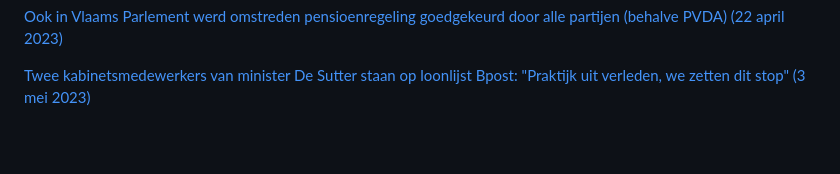
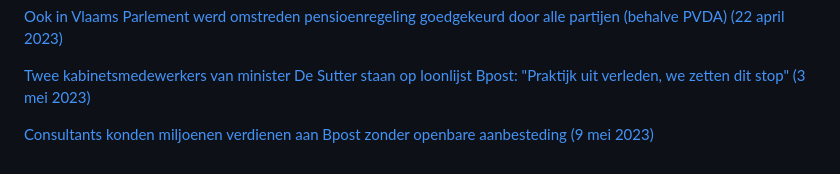
Before and after one commit to arnoschutijzer/belgian-politics-are-going-great, a Markdown page: README.md, the part around the change. GitHub-like rendering; blank space fills up the shorter version.

```diff
--- a/README.md
+++ b/README.md
@@ -29,3 +29,5 @@
 [Ook in Vlaams Parlement werd omstreden pensioenregeling goedgekeurd door alle partijen (behalve PVDA) (22 april 2023)](https://www.vrt.be/vrtnws/nl/2023/04/22/ook-in-vlaams-parlement-werd-omstreden-pensioenregeling-goedgeke/)
 
 [Twee kabinetsmedewerkers van minister De Sutter staan op loonlijst Bpost: "Praktijk uit verleden, we zetten dit stop" (3 mei 2023)](https://www.vrt.be/vrtnws/nl/2023/05/03/twee-kabinetsmedewerkers-van-minister-de-sutter-staan-op-loonlij/)
+
+[Consultants konden miljoenen verdienen aan Bpost zonder openbare aanbesteding (9 mei 2023)](https://www.vrt.be/vrtnws/nl/2023/05/09/consultants-konden-miljoenen-verdienen-aan-bpost-zonder-openbare/)
```
